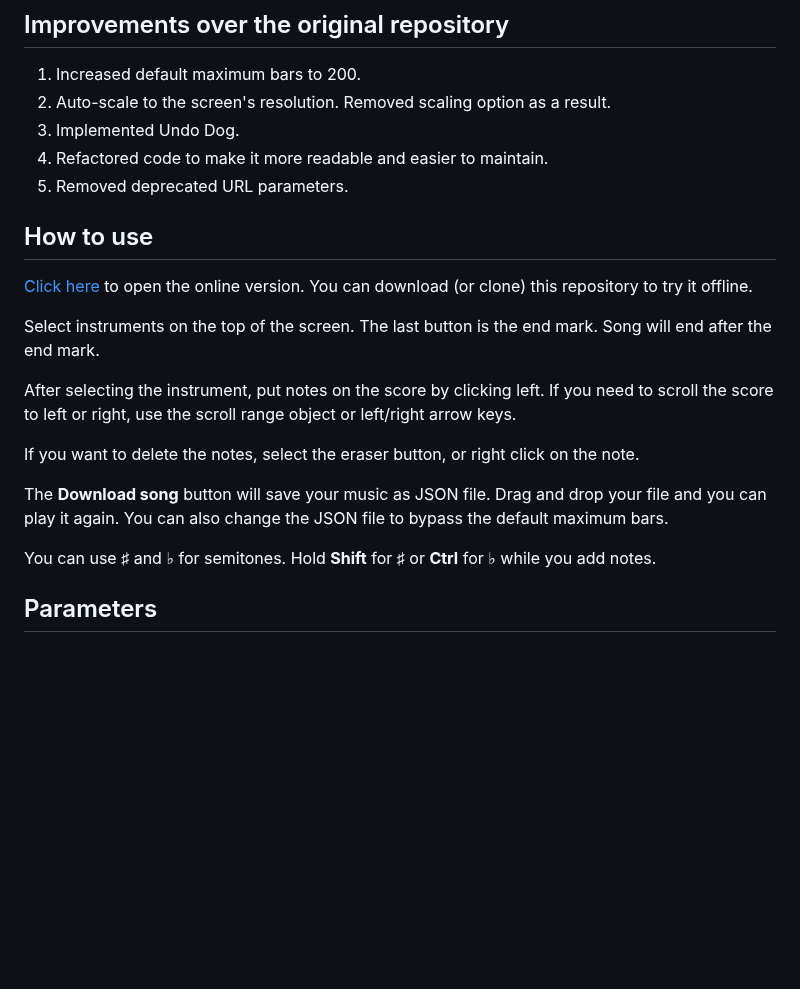
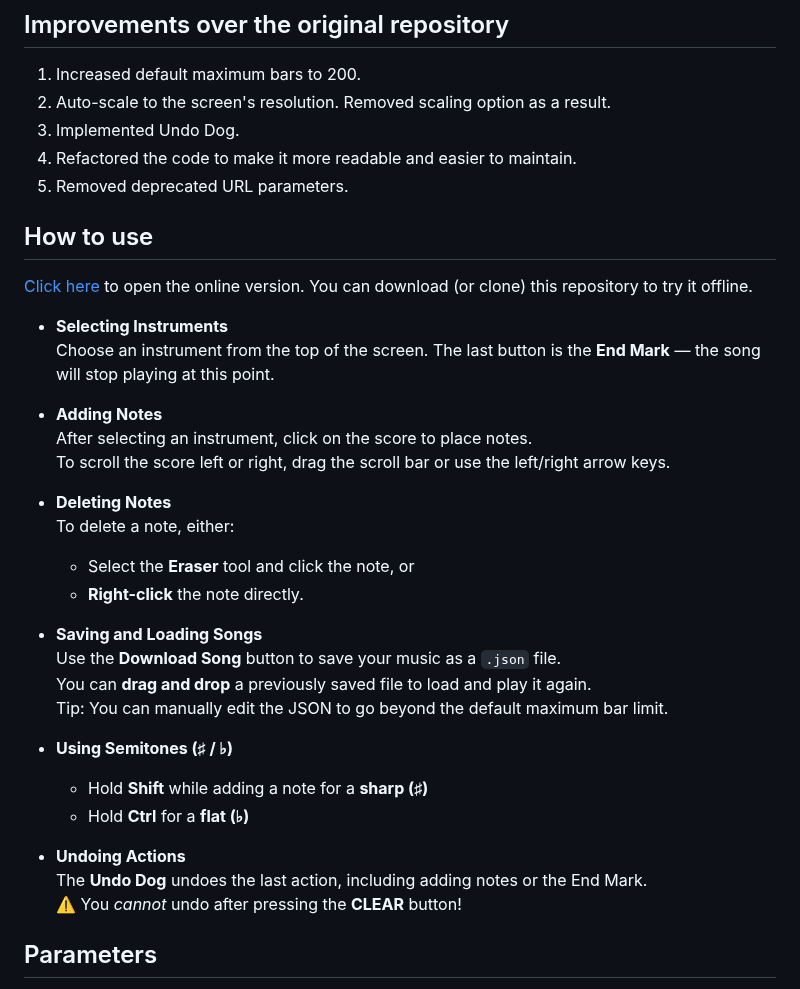
Before and after one commit to yell0wsuit/MarioSequencer, a Markdown page: README.md, the part around the change. Drawn GitHub-style; blank space fills up the shorter version.

```diff
--- a/README.md
+++ b/README.md
@@ -7,22 +7,37 @@ Mario Sequencer - Web Edition. Fork of <https://github.com/minghai/MarioSequence
 1. Increased default maximum bars to 200.
 2. Auto-scale to the screen's resolution. Removed scaling option as a result.
 3. Implemented Undo Dog.
-4. Refactored code to make it more readable and easier to maintain.
+4. Refactored the code to make it more readable and easier to maintain.
 5. Removed deprecated URL parameters.
 
 ## How to use
 
 [Click here](https://yell0wsuit.github.io/MarioSequencer/) to open the online version. You can download (or clone) this repository to try it offline.
 
-Select instruments on the top of the screen. The last button is the end mark. Song will end after the end mark.
+- **Selecting Instruments**
+  Choose an instrument from the top of the screen. The last button is the **End Mark** — the song will stop playing at this point.
 
-After selecting the instrument, put notes on the score by clicking left. If you need to scroll the score to left or right, use the scroll range object or left/right arrow keys.
+- **Adding Notes**
+  After selecting an instrument, click on the score to place notes.
+  To scroll the score left or right, drag the scroll bar or use the left/right arrow keys.
 
-If you want to delete the notes, select the eraser button, or right click on the note.
+- **Deleting Notes**
+  To delete a note, either:
+  - Select the **Eraser** tool and click the note, or
+  - **Right-click** the note directly.
 
-The **Download song** button will save your music as JSON file. Drag and drop your file and you can play it again. You can also change the JSON file to bypass the default maximum bars.
+- **Saving and Loading Songs**
+  Use the **Download Song** button to save your music as a `.json` file.
+  You can **drag and drop** a previously saved file to load and play it again.
+  Tip: You can manually edit the JSON to go beyond the default maximum bar limit.
 
-You can use ♯ and ♭ for semitones. Hold **Shift** for ♯ or **Ctrl** for ♭ while you add notes.
+- **Using Semitones (♯ / ♭)**
+  - Hold **Shift** while adding a note for a **sharp (♯)**
+  - Hold **Ctrl** for a **flat (♭)**
+
+- **Undoing Actions**
+  The **Undo Dog** undoes the last action, including adding notes or the End Mark.
+  ⚠️ You *cannot* undo after pressing the **CLEAR** button!
 
 ## Parameters
 
```
